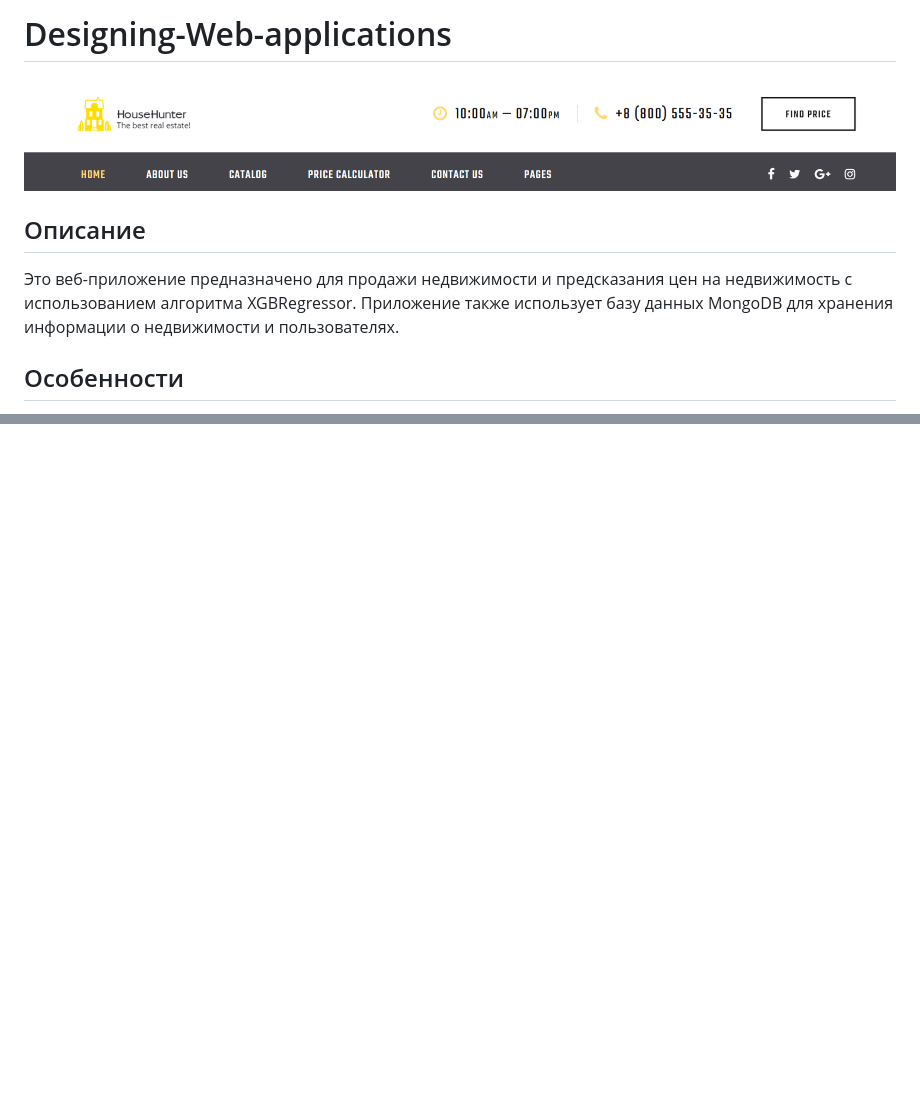
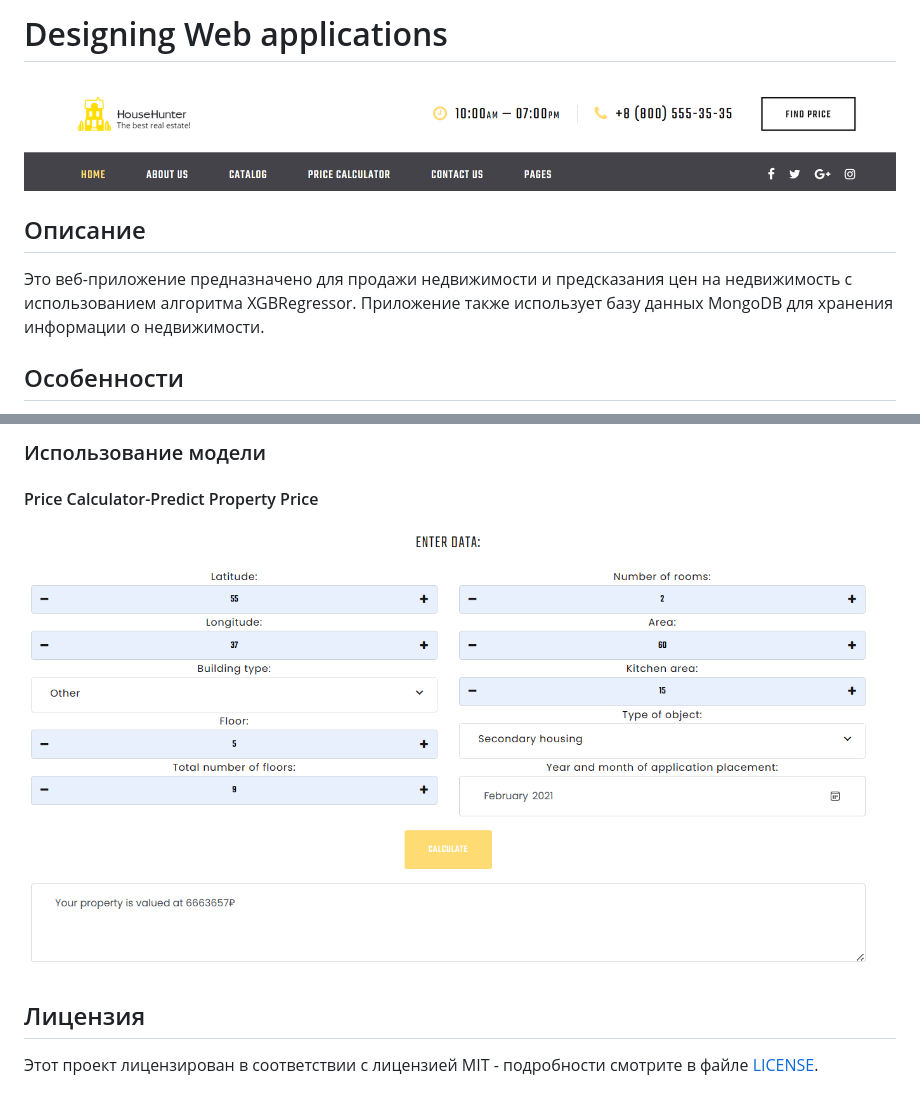
Before and after one commit to WilstonOP/Web_project, a Markdown page: README.md, 2 parts joined by grey strips. GitHub-like rendering; pictures changed too: images/model.png (added); blank space fills up the shorter version.

```diff
--- a/README.md
+++ b/README.md
@@ -1,8 +1,8 @@
-# Designing-Web-applications
-![Пример изображения](/images/main.png)
+# Designing Web applications
+![Главное](/images/main.png)
 ## Описание
 
-Это веб-приложение предназначено для продажи недвижимости и предсказания цен на недвижимость с использованием алгоритма XGBRegressor. Приложение также использует базу данных MongoDB для хранения информации о недвижимости и пользователях.
+Это веб-приложение предназначено для продажи недвижимости и предсказания цен на недвижимость с использованием алгоритма XGBRegressor. Приложение также использует базу данных MongoDB для хранения информации о недвижимости.
 
 ## Особенности
 
@@ -102,0 +119,7 @@ const RealEstate = mongoose.model('RealEstate', realEstateSchema);
+### Использование модели
+#### Price Calculator-Predict Property Price
+![Модель](/images/model.png)
+
+## Лицензия
+
+Этот проект лицензирован в соответствии с лицензией MIT - подробности смотрите в файле [LICENSE](LICENSE).
```
Also changed, not shown: other parts of README.md (+16 -0 lines), images/add.png (added), images/charts.png (added), images/data.png (added).
